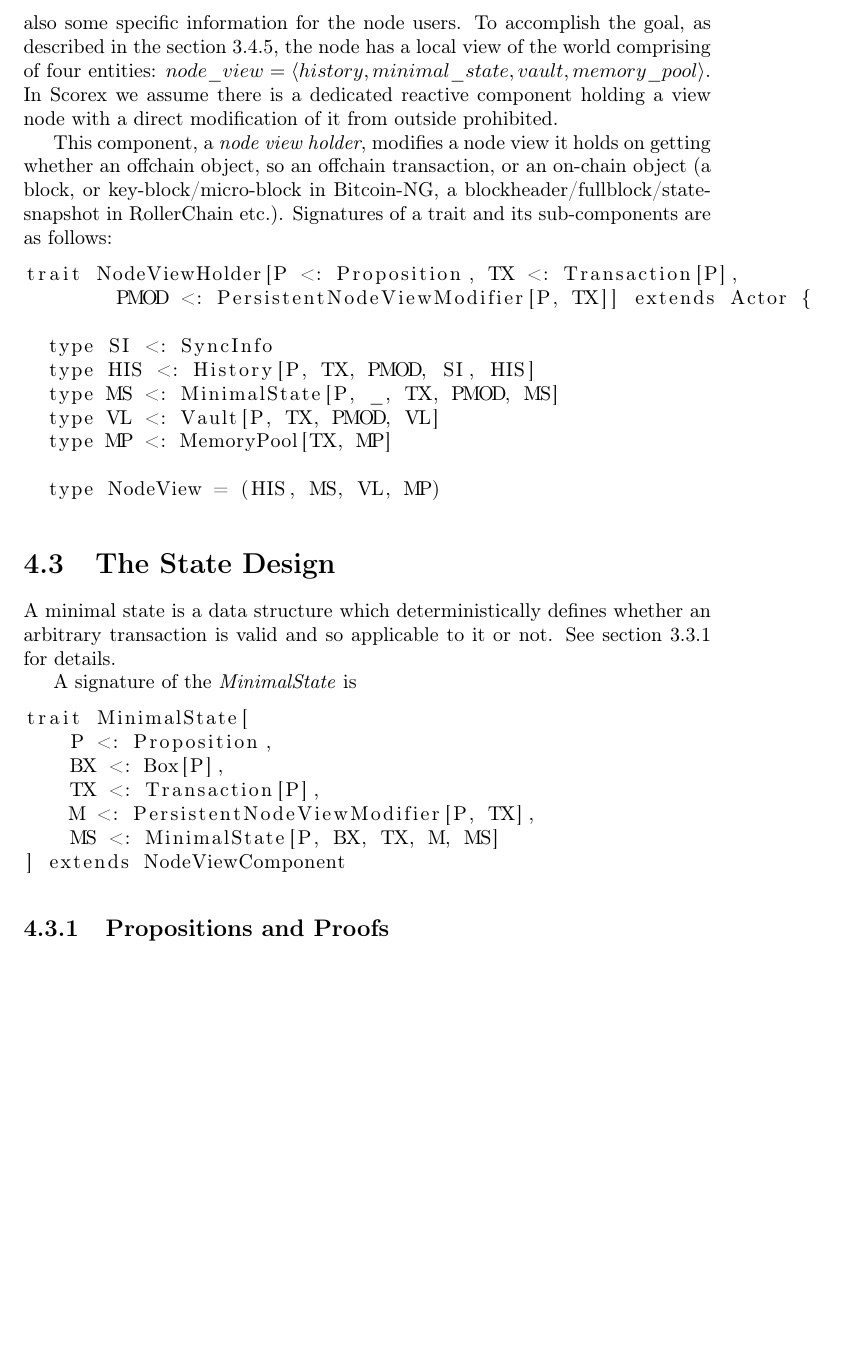
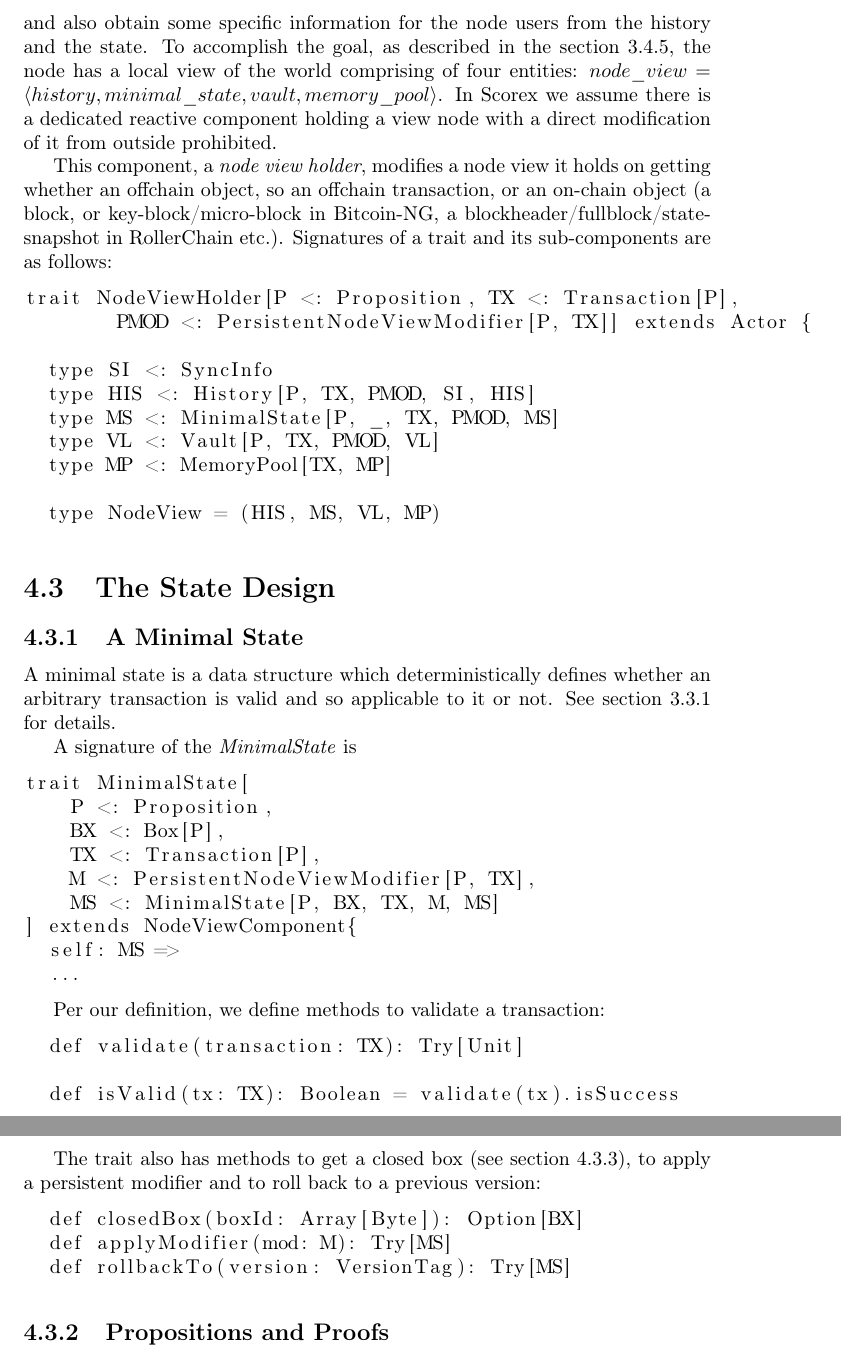
Before and after one commit to ScorexFoundation/ScorexTutorial, a LaTeX document (scorex.tex): part of page 28 of 34 before the commit and two parts of pages 28 and 29 of 34 after it, the two joined at a grey line, cut so that both start at the same text, the shorter picture padded with empty space. Compiled offline with pdfLaTeX.

Commit message:
minimal state section filled

```diff
--- a/scorex.tex
+++ b/scorex.tex
@@ -840,7 +840,7 @@ For a good introduction into the Scala language, please refer to~\cite{odersky20
 
 \section{A Node View And Its Modification}
 
-The goal of a fullnode node is to get the same \textit{minimal state}~(see Section~\ref{min-state} for details) representation eventually for a version $h$ as other honest nodes, and also some specific information for the node users. To accomplish the goal, as described in the section~\ref{fullnodeview}, the node has a local view of the world comprising of four entities:
+The goal of a fullnode node is to get the same \textit{minimal state}~(see Section~\ref{min-state} for details) representation eventually for a version $h$ as other honest nodes, and also obtain some specific information for the node users from the history and the state. To accomplish the goal, as described in the section~\ref{fullnodeview}, the node has a local view of the world comprising of four entities:
 \(node\_view = \langle history, minimal\_state, vault, memory\_pool \rangle \). In Scorex we assume there is a dedicated reactive component holding a view node with a direct modification of it from outside prohibited.
 
 This component, a \textit{node view holder}, modifies a node view it holds on getting whether an offchain object, so an offchain transaction, or an on-chain object~(a block, or key-block/micro-block in Bitcoin-NG, a blockheader/fullblock/state-snapshot in RollerChain etc.). Signatures of a trait and its sub-components are as follows:
@@ -859,8 +859,10 @@ trait NodeViewHolder[P <: Proposition, TX <: Transaction[P],
 \end{lstlisting}
 
 
+
 \section{The State Design}
 
+\subsection{A Minimal State}
 A minimal state is a data structure which deterministically defines whether an arbitrary transaction is valid and so
 applicable to it or not. See section~\ref{min-state} for details.
 
@@ -873,8 +875,27 @@ trait MinimalState[
     TX <: Transaction[P],
     M <: PersistentNodeViewModifier[P, TX],
     MS <: MinimalState[P, BX, TX, M, MS]
-] extends NodeViewComponent
+] extends NodeViewComponent{
+  self: MS =>
+  ...
 \end{lstlisting}
+
+Per our definition, we define methods to validate a transaction:
+
+\begin{lstlisting}
+  def validate(transaction: TX): Try[Unit]
+
+  def isValid(tx: TX): Boolean = validate(tx).isSuccess
+\end{lstlisting}
+
+The trait also has methods to get a closed box~(see section~\ref{sect_box}), to apply a persistent modifier and to roll back to a previous version:
+
+\begin{lstlisting}
+  def closedBox(boxId: Array[Byte]): Option[BX]
+  def applyModifier(mod: M): Try[MS]
+  def rollbackTo(version: VersionTag): Try[MS]
+\end{lstlisting}
+
 
 \subsection{Propositions and Proofs}
 
```
Also changed, not shown: scorex.pdf, scorex.tex (7 more changed lines).
